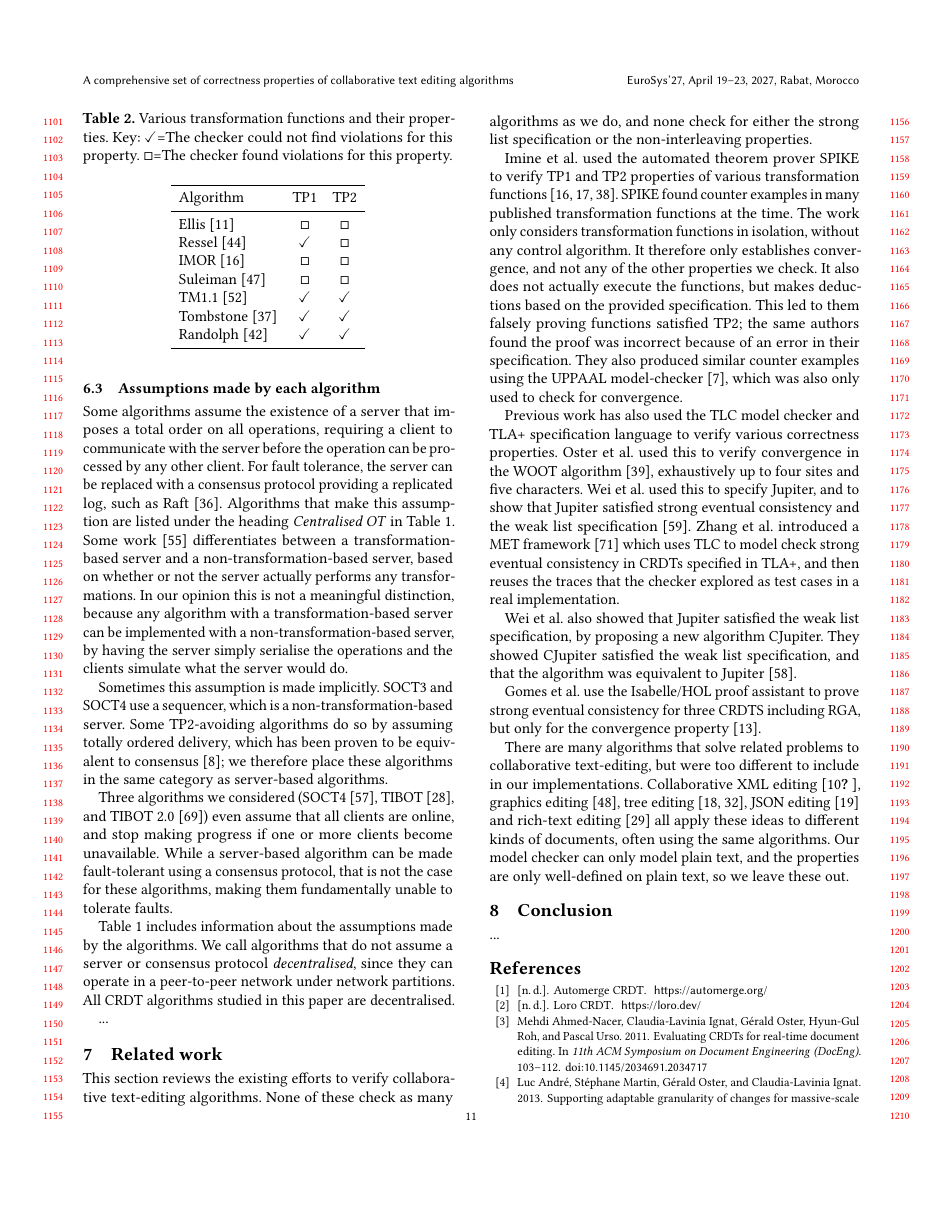
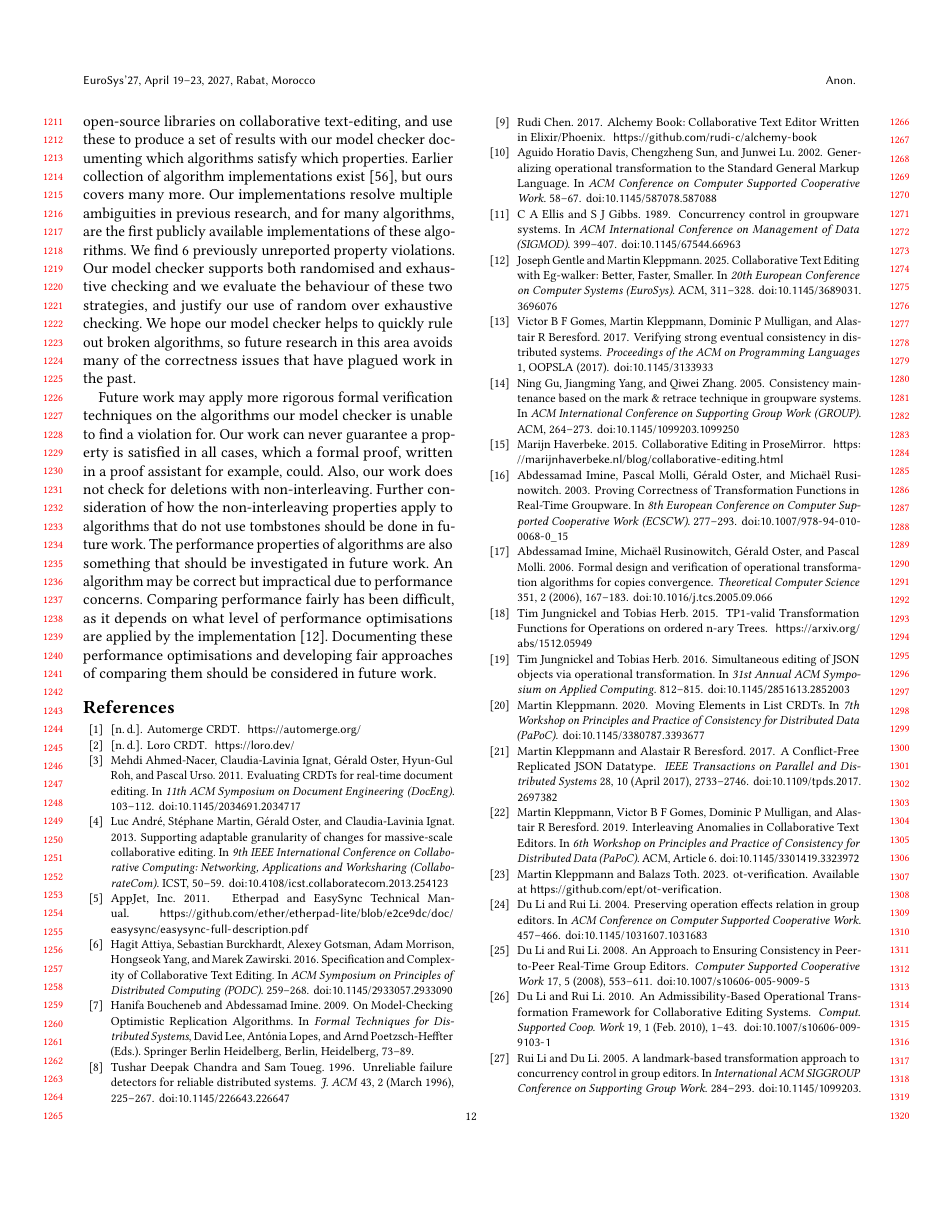
Before and after one commit to samiabobaker/collaborative-text-editing-algorithms, a LaTeX paper (paper/paper.tex): page 11 of 16 before the commit and page 12 of 16 after it. Compiled offline with pdfLaTeX.

Commit message:
Add a draft conclusion for the paper.

```diff
--- a/paper/paper.tex
+++ b/paper/paper.tex
@@ -628,7 +628,16 @@ There are many algorithms that solve related problems to collaborative text-edit
 
 \section{Conclusion}
 
-...
+We presented a model checker specialised for testing properties of collaborative text editing algorithms. Apart from convergence, the other properties we checked for (Attiya et al.'s strong and weak list specifications \cite{Attiya2016}, forward non-interleaving, and maximal non-interleaving \cite{Weidner2025Fugue}) did not previously have executable checkers, and this is the first time these properties have been checked against the majority of collaborative text-editing algorithms.
+We provide a corpus of implementations covering most of the research literature and open-source libraries on collaborative text-editing, and use these to produce a set of results with our model checker documenting which algorithms satisfy which properties. Earlier collection of algorithm implementations exist \cite{Urso2016}, but ours covers many more.
+Our implementations resolve multiple ambiguities in previous research, and for many algorithms, are the first publicly available implementations of these algorithms. We find 6 previously unreported property violations.
+Our model checker supports both randomised and exhaustive checking and we evaluate the behaviour of these two strategies, and justify our use of random over exhaustive checking. We hope our model checker helps to quickly rule out broken algorithms, so future research in this area avoids many of the correctness issues that have plagued work in the past.
+
+Future work may apply more rigorous formal verification techniques on the algorithms our model checker is unable to find a violation for.
+Our work can never guarantee a property is satisfied in all cases, which a formal proof, written in a proof assistant for example, could.
+Also, our work does not check for deletions with non-interleaving. Further consideration of how the non-interleaving properties apply to algorithms that do not use tombstones should be done in future work. The performance properties of algorithms are also something that should be investigated in future work.
+An algorithm may be correct but impractical due to performance concerns.
+Comparing performance fairly has been difficult, as it depends on what level of performance optimisations are applied by the implementation \cite{Gentle2025}. Documenting these performance optimisations and developing fair approaches of comparing them should be considered in future work.
 
 
 
```
